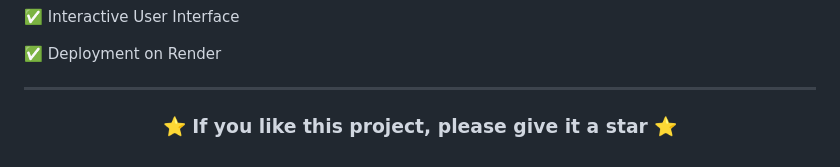
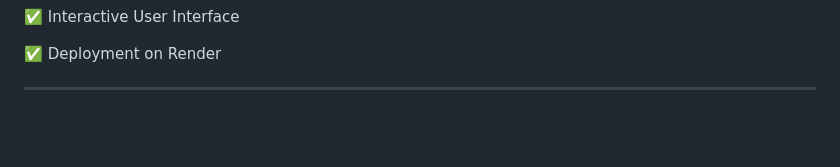
Before and after one commit to amirsuhail-engineer/AI-Powered-Customer-Retention-System, a Markdown page: README.md, the part around the change. Drawn GitHub-style; blank space fills up the shorter version.

```diff
--- a/README.md
+++ b/README.md
@@ -315,6 +315,5 @@ AI_powered_churn_prediction_system/
 
 <div align="center">
 
-### ⭐ If you like this project, please give it a star ⭐
 
 </div>
```
